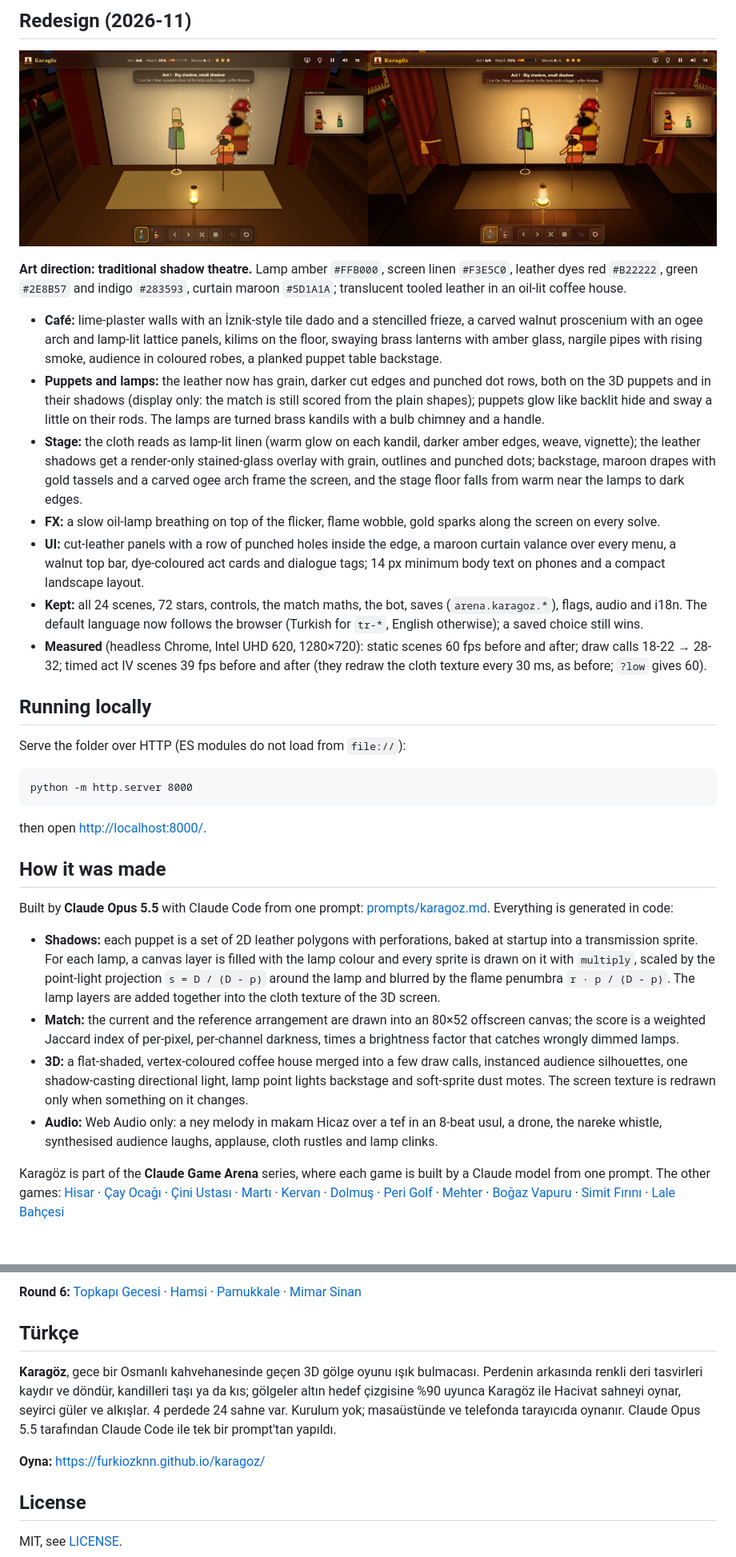
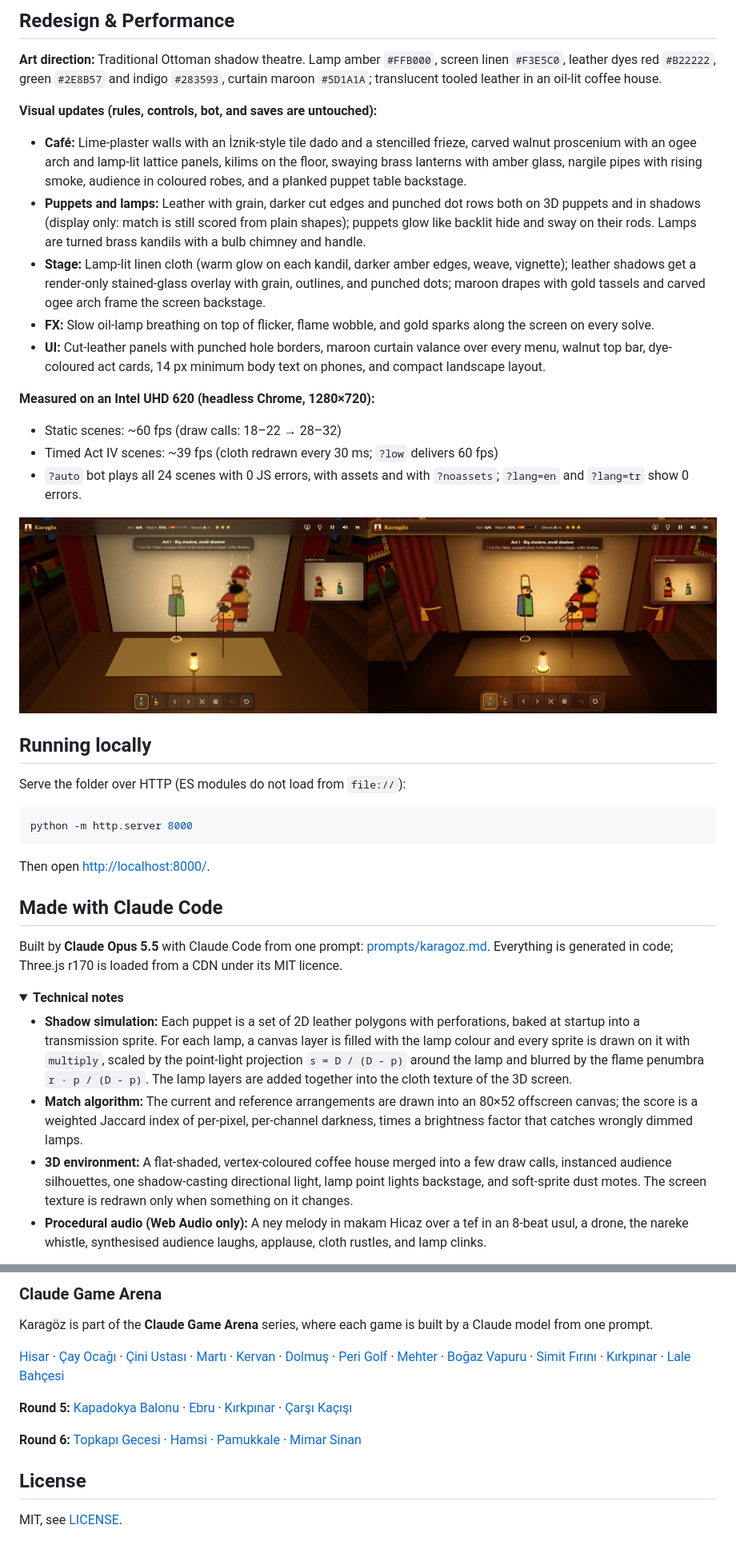
Before and after one commit to Furkiozknn/karagoz, a Markdown page: README.md, 2 parts joined by grey strips. Shown at 80% size. GitHub-like rendering; folded sections open; blank space fills up the shorter version.

````diff
--- a/README.md
+++ b/README.md
@@ -118,63 +110,43 @@ The live state is on `window.karagoz`.
   </tr>
 </table>
 
-## Redesign (2026-11)
+## Redesign & Performance
 
-<p align="center"><img src="docs/redesign-before-after.png" width="100%" alt="Before and after the redesign: the backstage view"></p>
+**Art direction:** Traditional Ottoman shadow theatre. Lamp amber `#FFB000`, screen linen `#F3E5C0`, leather dyes red `#B22222`, green `#2E8B57` and indigo `#283593`, curtain maroon `#5D1A1A`; translucent tooled leather in an oil-lit coffee house.
 
-**Art direction: traditional shadow theatre.** Lamp amber `#FFB000`, screen linen `#F3E5C0`, leather dyes red `#B22222`,
-green `#2E8B57` and indigo `#283593`, curtain maroon `#5D1A1A`; translucent tooled leather in an oil-lit coffee house.
+**Visual updates (rules, controls, bot, and saves are untouched):**
+- **Café:** Lime-plaster walls with an İznik-style tile dado and a stencilled frieze, carved walnut proscenium with an ogee arch and lamp-lit lattice panels, kilims on the floor, swaying brass lanterns with amber glass, nargile pipes with rising smoke, audience in coloured robes, and a planked puppet table backstage.
+- **Puppets and lamps:** Leather with grain, darker cut edges and punched dot rows both on 3D puppets and in shadows (display only: match is still scored from plain shapes); puppets glow like backlit hide and sway on their rods. Lamps are turned brass kandils with a bulb chimney and handle.
+- **Stage:** Lamp-lit linen cloth (warm glow on each kandil, darker amber edges, weave, vignette); leather shadows get a render-only stained-glass overlay with grain, outlines, and punched dots; maroon drapes with gold tassels and carved ogee arch frame the screen backstage.
+- **FX:** Slow oil-lamp breathing on top of flicker, flame wobble, and gold sparks along the screen on every solve.
+- **UI:** Cut-leather panels with punched hole borders, maroon curtain valance over every menu, walnut top bar, dye-coloured act cards, 14 px minimum body text on phones, and compact landscape layout.
 
-- **Café:** lime-plaster walls with an İznik-style tile dado and a stencilled frieze, a carved walnut proscenium with an
-  ogee arch and lamp-lit lattice panels, kilims on the floor, swaying brass lanterns with amber glass, nargile pipes
-  with rising smoke, audience in coloured robes, a planked puppet table backstage.
-- **Puppets and lamps:** the leather now has grain, darker cut edges and punched dot rows, both on the 3D puppets and
-  in their shadows (display only: the match is still scored from the plain shapes); puppets glow like backlit hide and
-  sway a little on their rods. The lamps are turned brass kandils with a bulb chimney and a handle.
-- **Stage:** the cloth reads as lamp-lit linen (warm glow on each kandil, darker amber edges, weave, vignette); the leather
-  shadows get a render-only stained-glass overlay with grain, outlines and punched dots; backstage, maroon drapes with
-  gold tassels and a carved ogee arch frame the screen, and the stage floor falls from warm near the lamps to dark edges.
-- **FX:** a slow oil-lamp breathing on top of the flicker, flame wobble, gold sparks along the screen on every solve.
-- **UI:** cut-leather panels with a row of punched holes inside the edge, a maroon curtain valance over every menu,
-  a walnut top bar, dye-coloured act cards and dialogue tags; 14 px minimum body text on phones and a compact
-  landscape layout.
-- **Kept:** all 24 scenes, 72 stars, controls, the match maths, the bot, saves (`arena.karagoz.*`), flags, audio and
-  i18n. The default language now follows the browser (Turkish for `tr-*`, English otherwise); a saved choice still wins.
-- **Measured** (headless Chrome, Intel UHD 620, 1280×720): static scenes 60 fps before and after; draw calls 18-22 →
-  28-32; timed act IV scenes 39 fps before and after (they redraw the cloth texture every 30 ms, as before; `?low` gives 60).
+**Measured on an Intel UHD 620 (headless Chrome, 1280×720):**
+- Static scenes: ~60 fps (draw calls: 18–22 &rarr; 28–32)
+- Timed Act IV scenes: ~39 fps (cloth redrawn every 30 ms; `?low` delivers 60 fps)
+- `?auto` bot plays all 24 scenes with 0 JS errors, with assets and with `?noassets`; `?lang=en` and `?lang=tr` show 0 errors.
+
+![Before and after](docs/redesign-before-after.png)
 
 ## Running locally
 
 Serve the folder over HTTP (ES modules do not load from `file://`):
 
-```
+```bash
 python -m http.server 8000
 ```
 
-then open <http://localhost:8000/>.
+Then open <http://localhost:8000/>.
 
-## How it was made
+## Made with Claude Code
 
-Built by **Claude Opus 5.5** with Claude Code from one prompt: [prompts/karagoz.md](prompts/karagoz.md). Everything is
-generated in code:
+Built by **Claude Opus 5.5** with Claude Code from one prompt: [prompts/karagoz.md](prompts/karagoz.md). Everything is generated in code; Three.js r170 is loaded from a CDN under its MIT licence.
 
-- **Shadows:** each puppet is a set of 2D leather polygons with perforations, baked at startup into a transmission
-  sprite. For each lamp, a canvas layer is filled with the lamp colour and every sprite is drawn on it with `multiply`,
-  scaled by the point-light projection `s = D / (D - p)` around the lamp and blurred by the flame penumbra
-  `r · p / (D - p)`. The lamp layers are added together into the cloth texture of the 3D screen.
-- **Match:** the current and the reference arrangement are drawn into an 80×52 offscreen canvas; the score is a weighted
-  Jaccard index of per-pixel, per-channel darkness, times a brightness factor that catches wrongly dimmed lamps.
-- **3D:** a flat-shaded, vertex-coloured coffee house merged into a few draw calls, instanced audience silhouettes, one
-  shadow-casting directional light, lamp point lights backstage and soft-sprite dust motes. The screen texture is
-  redrawn only when something on it changes.
-- **Audio:** Web Audio only: a ney melody in makam Hicaz over a tef in an 8-beat usul, a drone, the nareke whistle,
-  synthesised audience laughs, applause, cloth rustles and lamp clinks.
+<details>
+<summary><b>Technical notes</b></summary>
 
-Karagöz is part of the **Claude Game Arena** series, where each game is built by a Claude model from one prompt. The
-other games: [Hisar](https://furkiozknn.github.io/kale-savunmasi/) ·
-[Çay Ocağı](https://furkiozknn.github.io/cay-ocagi/) · [Çini Ustası](https://furkiozknn.github.io/cini-ustasi/) ·
-[Martı](https://furkiozknn.github.io/marti/) · [Kervan](https://furkiozknn.github.io/kervan/) ·
-[Dolmuş](https://furkiozknn.github.io/dolmus/) · [Peri Golf](https://furkiozknn.github.io/peri-golf/) ·
-[Mehter](https://furkiozknn.github.io/mehter/) · [Boğaz Vapuru](https://furkiozknn.github.io/bogaz-vapuru/) ·
-[Simit Fırını](https://furkiozknn.github.io/simit-firini/) · [Lale Bahçesi](https://furkiozknn.github.io/lale-bahcesi/)
+- **Shadow simulation:** Each puppet is a set of 2D leather polygons with perforations, baked at startup into a transmission sprite. For each lamp, a canvas layer is filled with the lamp colour and every sprite is drawn on it with `multiply`, scaled by the point-light projection `s = D / (D - p)` around the lamp and blurred by the flame penumbra `r · p / (D - p)`. The lamp layers are added together into the cloth texture of the 3D screen.
+- **Match algorithm:** The current and reference arrangements are drawn into an 80×52 offscreen canvas; the score is a weighted Jaccard index of per-pixel, per-channel darkness, times a brightness factor that catches wrongly dimmed lamps.
+- **3D environment:** A flat-shaded, vertex-coloured coffee house merged into a few draw calls, instanced audience silhouettes, one shadow-casting directional light, lamp point lights backstage, and soft-sprite dust motes. The screen texture is redrawn only when something on it changes.
+- **Procedural audio (Web Audio only):** A ney melody in makam Hicaz over a tef in an 8-beat usul, a drone, the nareke whistle, synthesised audience laughs, applause, cloth rustles, and lamp clinks.
 
@@ -184,16 +154,13 @@ other games: [Hisar](https://furkiozknn.github.io/kale-savunmasi/) ·
 
-**Round 6:** [Topkapı Gecesi](https://furkiozknn.github.io/topkapi-gecesi/) ·
-[Hamsi](https://furkiozknn.github.io/hamsi/) · [Pamukkale](https://furkiozknn.github.io/pamukkale/) ·
-[Mimar Sinan](https://furkiozknn.github.io/mimar-sinan/)
+### Claude Game Arena
 
-## Türkçe
+Karagöz is part of the **Claude Game Arena** series, where each game is built by a Claude model from one prompt.
 
-**Karagöz**, gece bir Osmanlı kahvehanesinde geçen 3D gölge oyunu ışık bulmacası. Perdenin arkasında renkli deri
-tasvirleri kaydır ve döndür, kandilleri taşı ya da kıs; gölgeler altın hedef çizgisine %90 uyunca Karagöz ile Hacivat
-sahneyi oynar, seyirci güler ve alkışlar. 4 perdede 24 sahne var. Kurulum yok; masaüstünde ve telefonda tarayıcıda
-oynanır. Claude Opus 5.5 tarafından Claude Code ile tek bir prompt'tan yapıldı.
+[Hisar](https://furkiozknn.github.io/kale-savunmasi/) · [Çay Ocağı](https://furkiozknn.github.io/cay-ocagi/) · [Çini Ustası](https://furkiozknn.github.io/cini-ustasi/) · [Martı](https://furkiozknn.github.io/marti/) · [Kervan](https://furkiozknn.github.io/kervan/) · [Dolmuş](https://furkiozknn.github.io/dolmus/) · [Peri Golf](https://furkiozknn.github.io/peri-golf/) · [Mehter](https://furkiozknn.github.io/mehter/) · [Boğaz Vapuru](https://furkiozknn.github.io/bogaz-vapuru/) · [Simit Fırını](https://furkiozknn.github.io/simit-firini/) · [Kırkpınar](https://furkiozknn.github.io/kirkpinar/) · [Lale Bahçesi](https://furkiozknn.github.io/lale-bahcesi/)
 
-**Oyna:** https://furkiozknn.github.io/karagoz/
+**Round 5:** [Kapadokya Balonu](https://furkiozknn.github.io/kapadokya-balonu/) · [Ebru](https://furkiozknn.github.io/ebru/) · [Kırkpınar](https://furkiozknn.github.io/kirkpinar/) · [Çarşı Kaçışı](https://furkiozknn.github.io/carsi-kacisi/)
+
+**Round 6:** [Topkapı Gecesi](https://furkiozknn.github.io/topkapi-gecesi/) · [Hamsi](https://furkiozknn.github.io/hamsi/) · [Pamukkale](https://furkiozknn.github.io/pamukkale/) · [Mimar Sinan](https://furkiozknn.github.io/mimar-sinan/)
 
 ## License
 
````
Also changed, not shown: other parts of README.md (+53 -63 lines).
